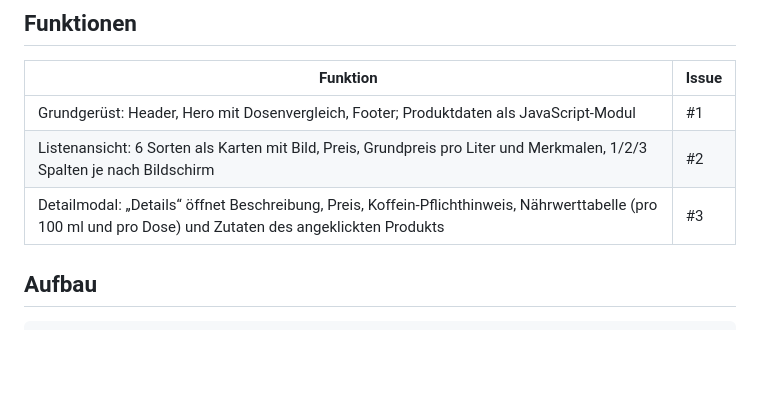
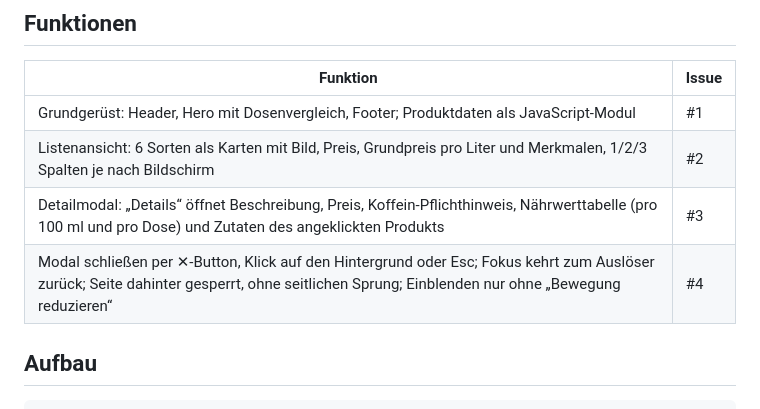
Before and after one commit to Laifstar/Mini-Shops-ohne-Backend, a Markdown page: README.md, the part around the change. Drawn GitHub-style; blank space fills up the shorter version.

Commit message:
docs: add closing the modal to README features
Refs #4

Co-Authored-By: Claude Opus 5.5 (1M context) <noreply@anthropic.com>

```diff
--- a/README.md
+++ b/README.md
@@ -44,6 +44,7 @@ Alternativ in VS Code mit der Erweiterung *Live Server* („Go Live“).
 | Grundgerüst: Header, Hero mit Dosenvergleich, Footer; Produktdaten als JavaScript-Modul | #1 |
 | Listenansicht: 6 Sorten als Karten mit Bild, Preis, Grundpreis pro Liter und Merkmalen, 1/2/3 Spalten je nach Bildschirm | #2 |
 | Detailmodal: „Details“ öffnet Beschreibung, Preis, Koffein-Pflichthinweis, Nährwerttabelle (pro 100 ml und pro Dose) und Zutaten des angeklickten Produkts | #3 |
+| Modal schließen per ✕-Button, Klick auf den Hintergrund oder Esc; Fokus kehrt zum Auslöser zurück; Seite dahinter gesperrt, ohne seitlichen Sprung; Einblenden nur ohne „Bewegung reduzieren“ | #4 |
 
 ## Aufbau
 
```
